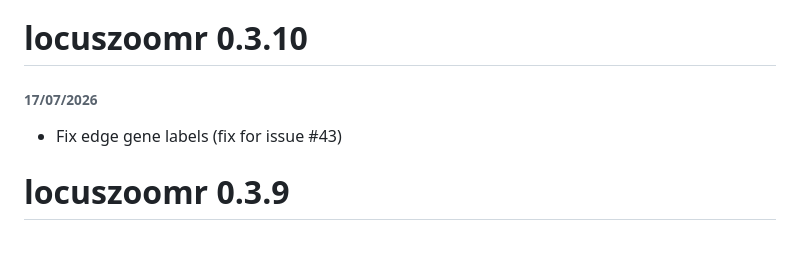
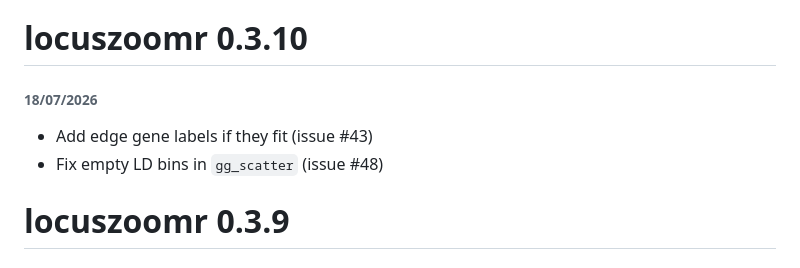
Before and after one commit to myles-lewis/locuszoomr, a Markdown page: NEWS.md, the part around the change. Drawn GitHub-style.

```diff
--- a/NEWS.md
+++ b/NEWS.md
@@ -2,8 +2,9 @@ News
 =====
 
 # locuszoomr 0.3.10
-###### 17/07/2026
-* Fix edge gene labels (fix for issue #43)
+###### 18/07/2026
+* Add edge gene labels if they fit (issue #43)
+* Fix empty LD bins in `gg_scatter` (issue #48)
 
 # locuszoomr 0.3.9
 ###### 27/03/2026
```
